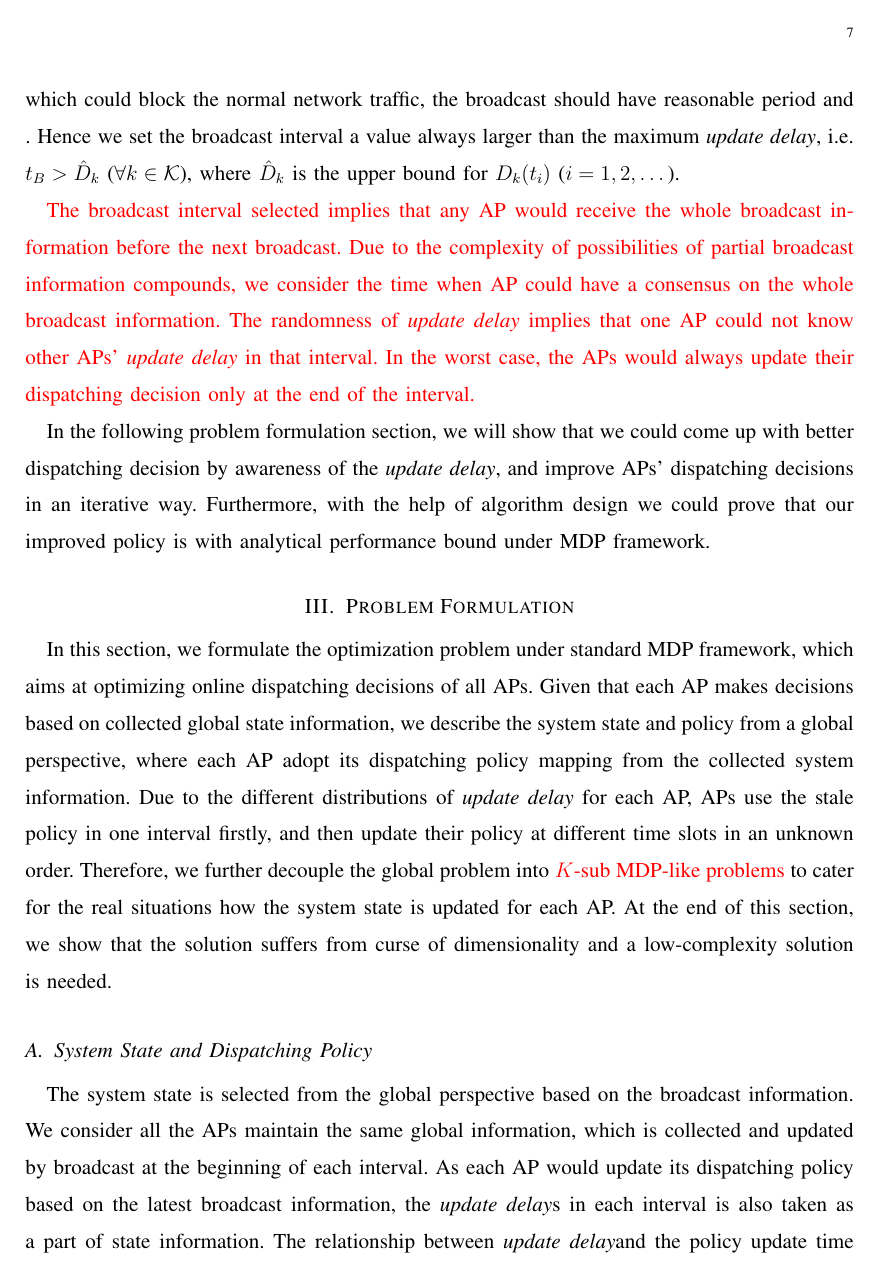
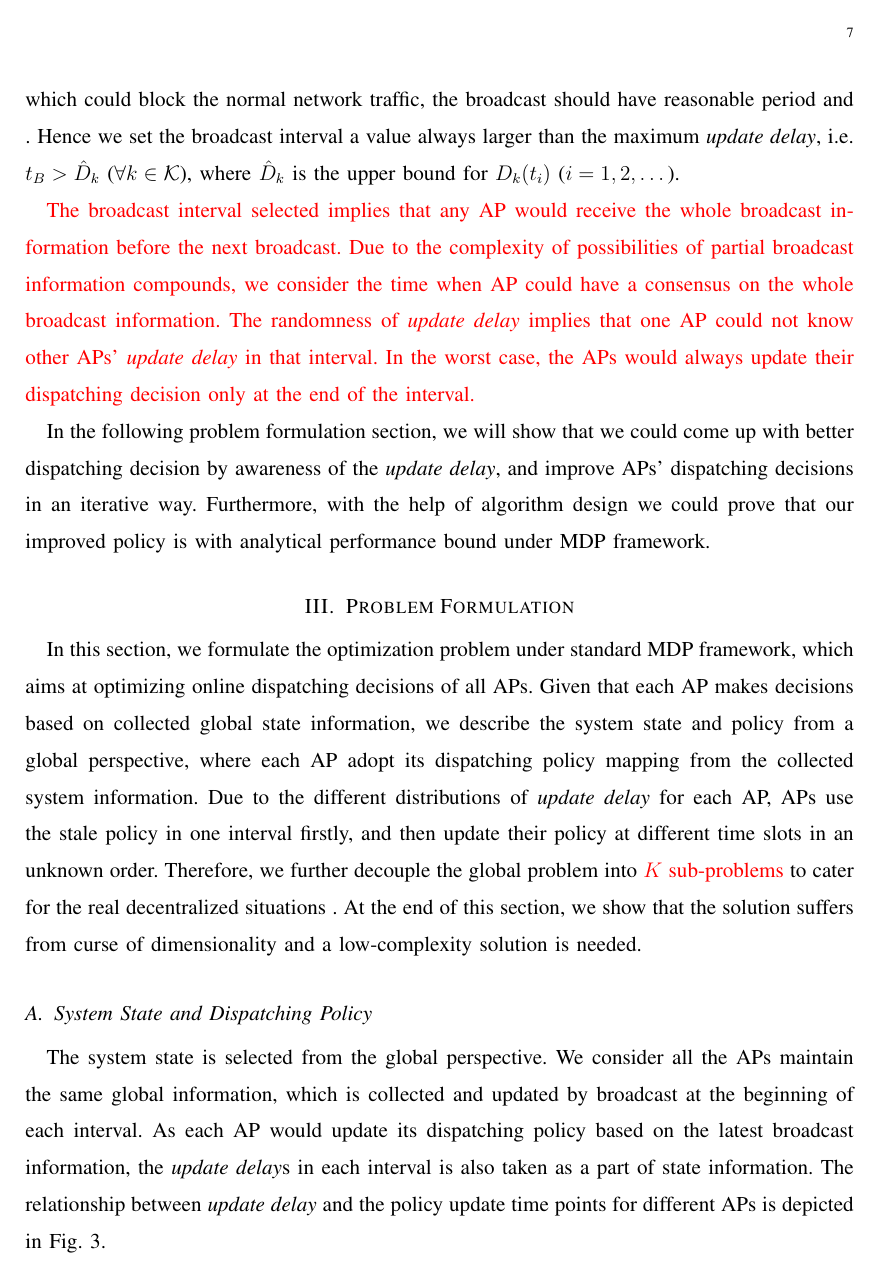
Before and after one commit to iamhyc/my-latex-collection, a LaTeX paper (main.tex, which reads src/03b-formulation.tex): page 7 of 18. Compiled offline with pdfLaTeX; a missing bibliography style is replaced by a similar one.

Commit message:
temp 0039

```diff
--- a/src/03b-formulation.tex
+++ b/src/03b-formulation.tex
@@ -3,15 +3,14 @@
 In this section, we formulate the optimization problem under standard MDP framework, which aims at optimizing online dispatching decisions of all APs.
 Given that each AP makes decisions based on collected global state information, we describe the system state and policy from a global perspective, where each AP adopt its dispatching policy mapping from the collected system information.
 Due to the different distributions of \brdelay~for each AP, APs use the stale policy in one interval firstly, and then update their policy at different time slots in an unknown order.
-Therefore, we further decouple the global problem into \fixit{$K$-sub MDP-like problems} to cater for the real situations how the system state is updated for each AP.
+Therefore, we further decouple the global problem into \fixit{$K$ sub-problems} to cater for the real decentralized situations \delete{how the system state is updated for each AP}.
 At the end of this section, we show that the solution suffers from curse of dimensionality and a low-complexity solution is needed.
 
 \subsection{System State and Dispatching Policy}
-The system state is selected from the global perspective based on the broadcast information.
+The system state is selected from the global perspective.
 We consider all the APs maintain the same global information, which is collected and updated by broadcast at the beginning of each interval.
 As each AP would update its dispatching policy based on the latest broadcast information, the \brdelay{s} in each interval is also taken as a part of state information.
-The relationship between \brdelay and the policy update time points for different APs is depicted in Fig. \ref{fig:brd-trans}.
-The \brdelay~relative to the broadcast points and time points for policy update is depicted in
+The relationship between \brdelay~and the policy update time points for different APs is depicted in Fig. \ref{fig:brd-trans}.
 \begin{definition}[System State]
     The system state at $i$-th \brpoint~is denoted as follows.
     \begin{align}
```
Also changed, not shown: src/03b-formulation.tex (10 more changed lines).
